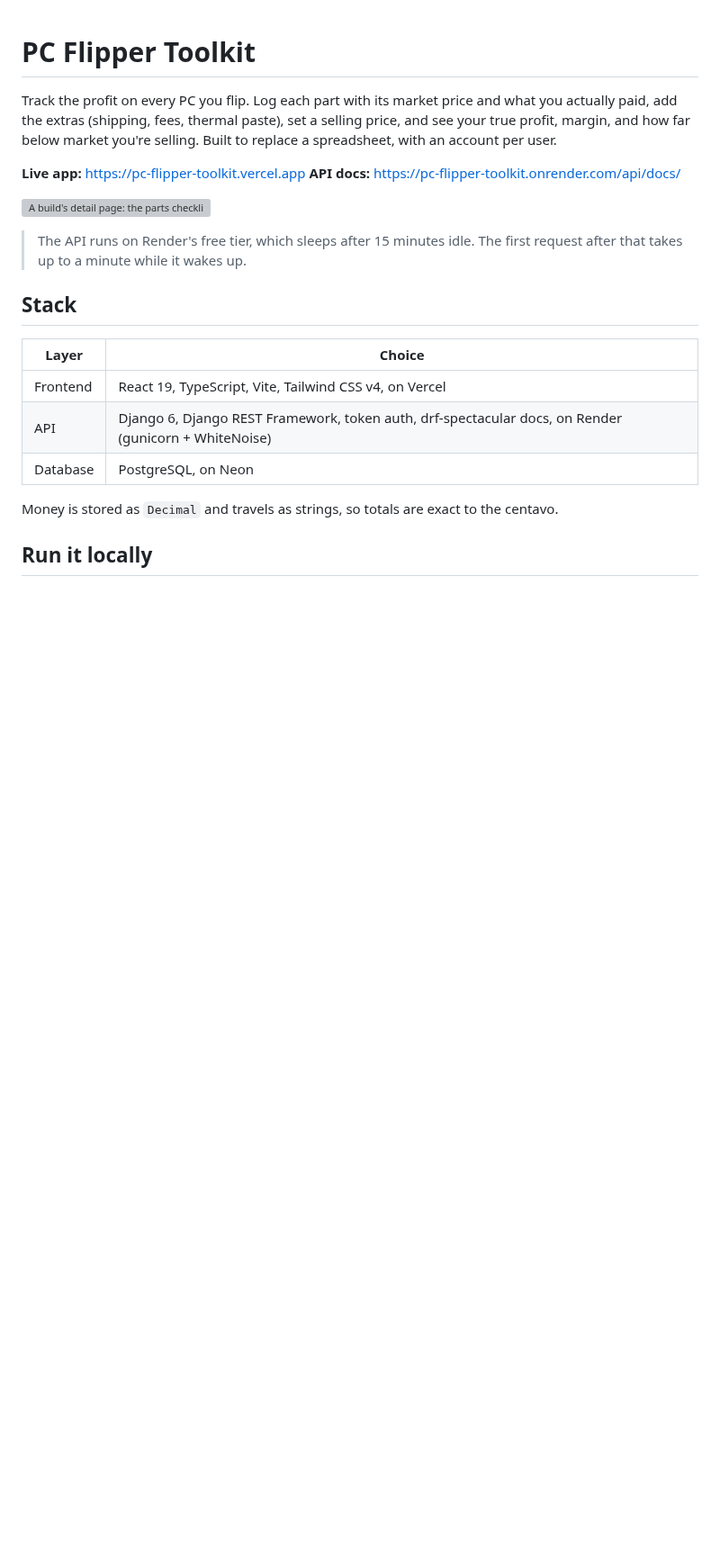
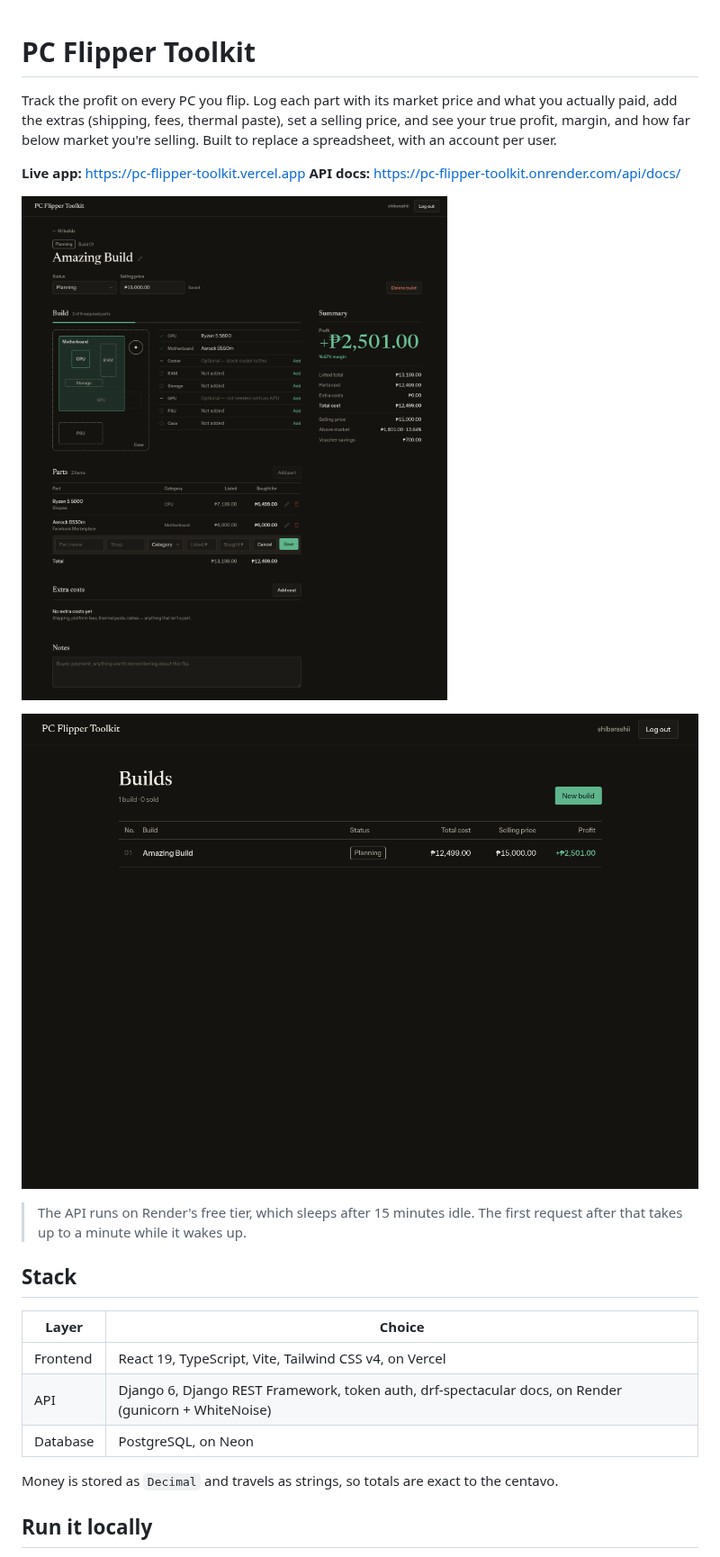
Before and after one commit to Shibarashii/pc-flipper-toolkit, a Markdown page: README.md, the part around the change. Shown at 90% size. Drawn GitHub-style; pictures changed too: img/builds-screenshot.png (added), img/homepage-screenshot.png (added); blank space fills up the shorter version; grey boxes are pictures that could not be loaded.

Commit message:
Add the app screenshots to the README
Co-Authored-By: Claude Opus 5.5 <noreply@anthropic.com>

```diff
--- a/README.md
+++ b/README.md
@@ -8,7 +8,9 @@ spreadsheet, with an account per user.
 **Live app:** https://pc-flipper-toolkit.vercel.app
 **API docs:** https://pc-flipper-toolkit.onrender.com/api/docs/
 
-![A build's detail page: the parts checklist, parts table and profit totals](docs/screenshot.png)
+![A build's detail page: the parts checklist, parts table and profit summary](img/builds-screenshot.png)
+
+![The builds list with each build's status, total cost, selling price and profit](img/homepage-screenshot.png)
 
 > The API runs on Render's free tier, which sleeps after 15 minutes idle. The first request
 > after that takes up to a minute while it wakes up.
```
Also changed, not shown: tasks/todo.md (+1 -1 lines).
